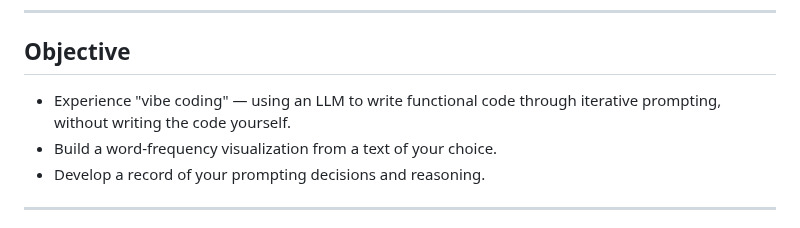
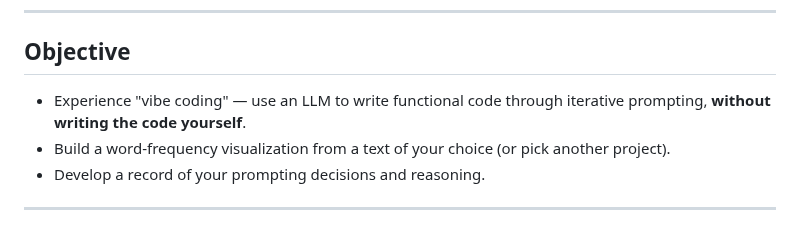
Before and after one commit to michellejm/Agentic_AI_Spring26, a Markdown page: Week8-Engineering-Vibe/vibe_coding_lab.md, the part around the change. GitHub-like rendering.

Commit message:
Refine objective statements in vibe coding lab

```diff
--- a/Week8-Engineering-Vibe/vibe_coding_lab.md
+++ b/Week8-Engineering-Vibe/vibe_coding_lab.md
@@ -6,8 +6,8 @@
 
 ## Objective
 
-* Experience "vibe coding" — using an LLM to write functional code through iterative prompting, without writing the code yourself.
-* Build a word-frequency visualization from a text of your choice.
+* Experience "vibe coding" — use an LLM to write functional code through iterative prompting, **without writing the code yourself**.
+* Build a word-frequency visualization from a text of your choice (or pick another project).
 * Develop a record of your prompting decisions and reasoning.
 
 ---
```
